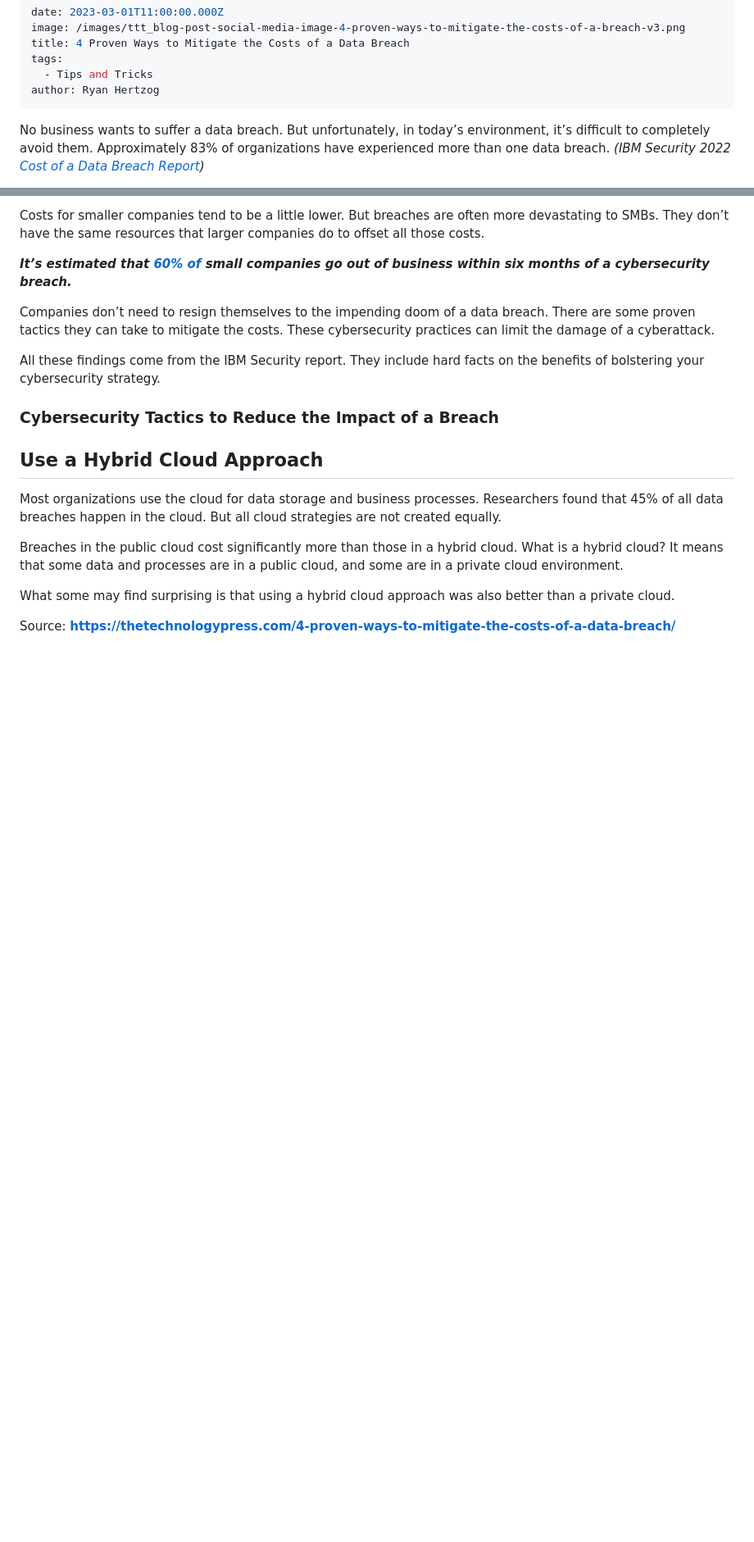
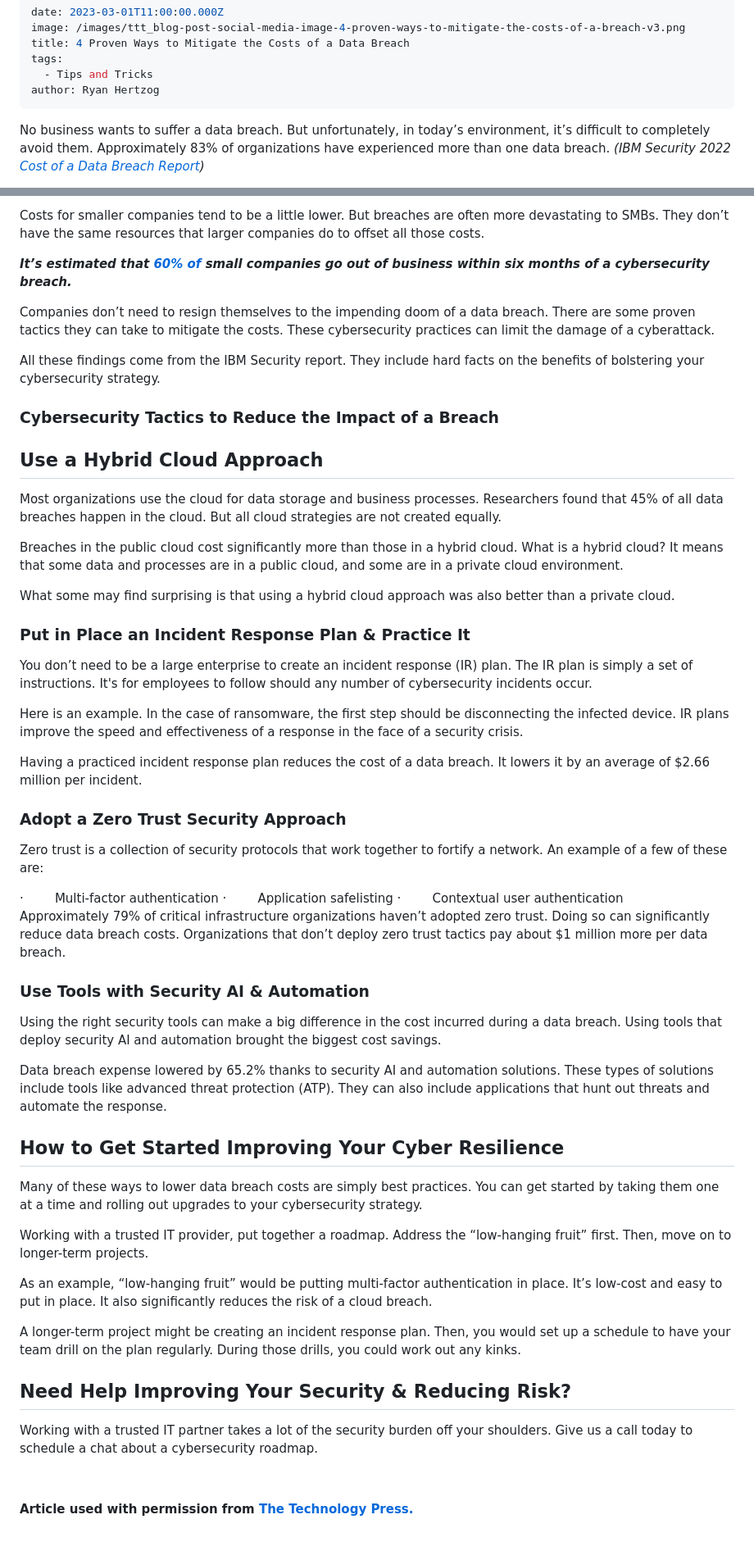
Before and after one commit to Ash1eyC0des/b-r-computers-blog, a Markdown page: blog/4-proven-ways-to-mitigate-the-costs-of-a-data-breach.md, 2 parts joined by grey strips. Shown at 82% size. GitHub-like rendering; blank space fills up the shorter version.

Commit message:
Update Blog “4-proven-ways-to-mitigate-the-costs-of-a-data-breach”

```diff
--- a/blog/4-proven-ways-to-mitigate-the-costs-of-a-data-breach.md
+++ b/blog/4-proven-ways-to-mitigate-the-costs-of-a-data-breach.md
@@ -6,6 +6,15 @@ tags:
   - Tips and Tricks
 author: Ryan Hertzog
 ---
+<!--\[if !mso]>
+<style>
+v\:* {behavior:url(#default#VML);}
+o\:* {behavior:url(#default#VML);}
+w\:* {behavior:url(#default#VML);}
+.shape {behavior:url(#default#VML);}
+</style>
+<!\[endif]-->
+
 <!--\[if gte mso 9]><xml>
  <o:OfficeDocumentSettings>
   <o:AllowPNG/>
@@ -16,7 +25,7 @@ author: Ryan Hertzog
  <w:WordDocument>
   <w:View>Normal</w:View>
   <w:Zoom>0</w:Zoom>
-  <w:TrackMoves/>
+  <w:TrackMoves>false</w:TrackMoves>
   <w:TrackFormatting/>
   <w:PunctuationKerning/>
   <w:ValidateAgainstSchemas/>
@@ -688,8 +697,48 @@ Breaches in the public cloud cost significantly more than those in a hybrid clou
 
 What some may find surprising is that using a hybrid cloud approach was also better than a private cloud.
 
-Source: **<https://thetechnologypress.com/4-proven-ways-to-mitigate-the-costs-of-a-data-breach/>**
+<H3>Put in Place an Incident Response Plan & Practice It</H3>
+
+You don’t need to be a large enterprise to create an incident response (IR) plan. The IR plan is simply a set of instructions. It's for employees to follow should any number of cybersecurity incidents occur.
+
+Here is an example. In the case of ransomware, the first step should be disconnecting the infected device. IR plans improve the speed and effectiveness of a response in the face of a security crisis.
+
+Having a practiced incident response plan reduces the cost of a data breach. It lowers it by an average of $2.66 million per incident.
+
+<H3>Adopt a Zero Trust Security Approach</H3>
+
+Zero trust is a collection of security protocols that work together to fortify a network. An example of a few of these are:
+
+<!--\[if !supportLists]-->·        <!--\[endif]-->Multi-factor authentication
+
+<!--\[if !supportLists]-->·        <!--\[endif]-->Application safelisting
+
+<!--\[if !supportLists]-->·        <!--\[endif]-->Contextual user authentication
+
+Approximately 79% of critical infrastructure organizations haven’t adopted zero trust. Doing so can significantly reduce data breach costs. Organizations that don’t deploy zero trust tactics pay about $1 million more per data breach.
+
+<H3>Use Tools with Security AI & Automation</H3>
+
+Using the right security tools can make a big difference in the cost incurred during a data breach. Using tools that deploy security AI and automation brought the biggest cost savings.
+
+Data breach expense lowered by 65.2% thanks to security AI and automation solutions. These types of solutions include tools like advanced threat protection (ATP). They can also include applications that hunt out threats and automate the response.
+
+<H2>How to Get Started Improving Your Cyber Resilience</H2>
+
+Many of these ways to lower data breach costs are simply best practices. You can get started by taking them one at a time and rolling out upgrades to your cybersecurity strategy.
+
+Working with a trusted IT provider, put together a roadmap. Address the “low-hanging fruit” first. Then, move on to longer-term projects.
+
+As an example, “low-hanging fruit” would be putting multi-factor authentication in place. It’s low-cost and easy to put in place. It also significantly reduces the risk of a cloud breach.
+
+A longer-term project might be creating an incident response plan. Then, you would set up a schedule to have your team drill on the plan regularly. During those drills, you could work out any kinks.
+
+<H2>Need Help Improving Your Security & Reducing Risk?</H2>
+
+Working with a trusted IT partner takes a lot of the security burden off your shoulders. Give us a call today to schedule a chat about a cybersecurity roadmap.
 
 
 
+**Article used with permission from [The Technology Press.](https://thetechnologypress.com/4-proven-ways-to-mitigate-the-costs-of-a-data-breach/)**
+
 <!--EndFragment-->
```
